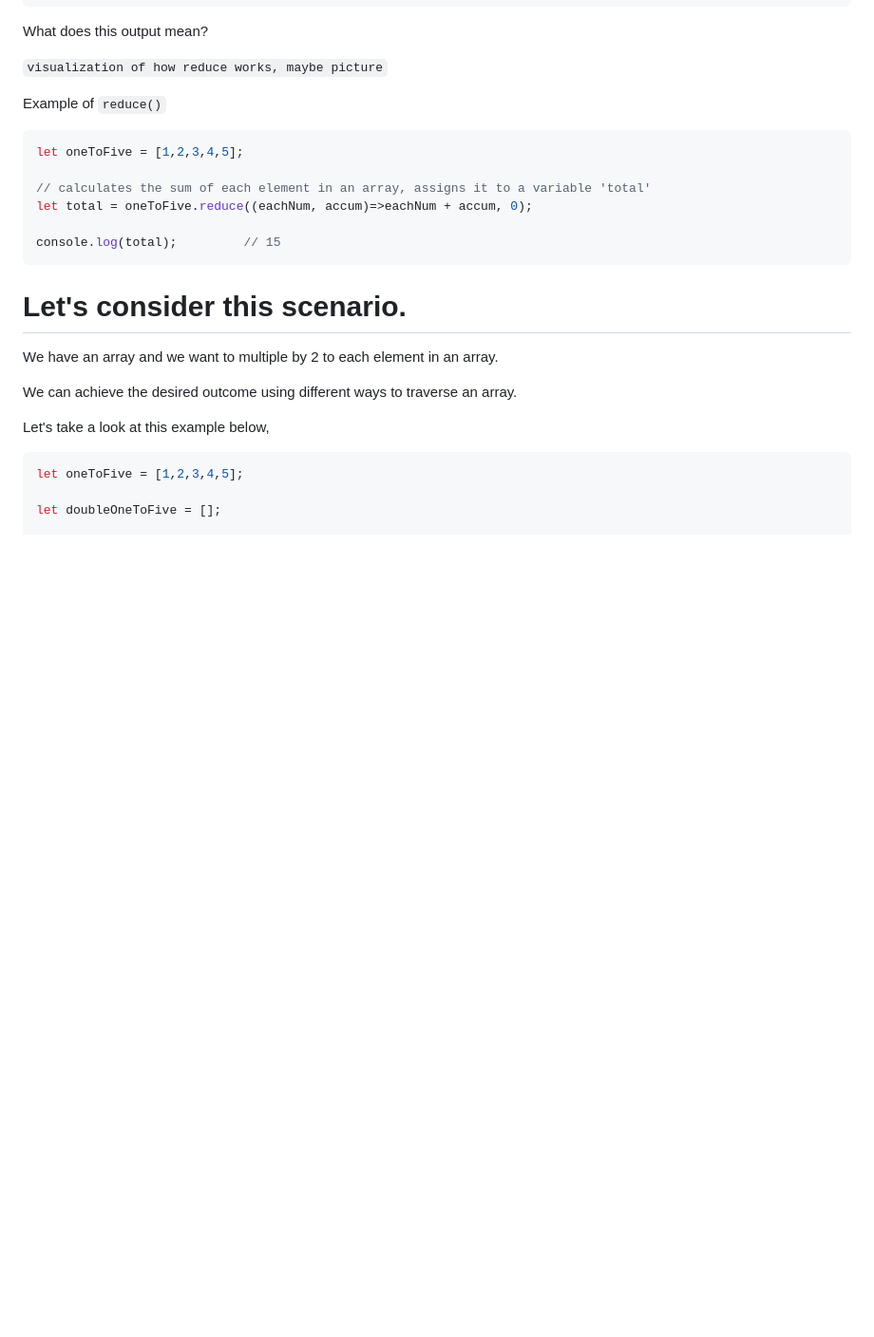
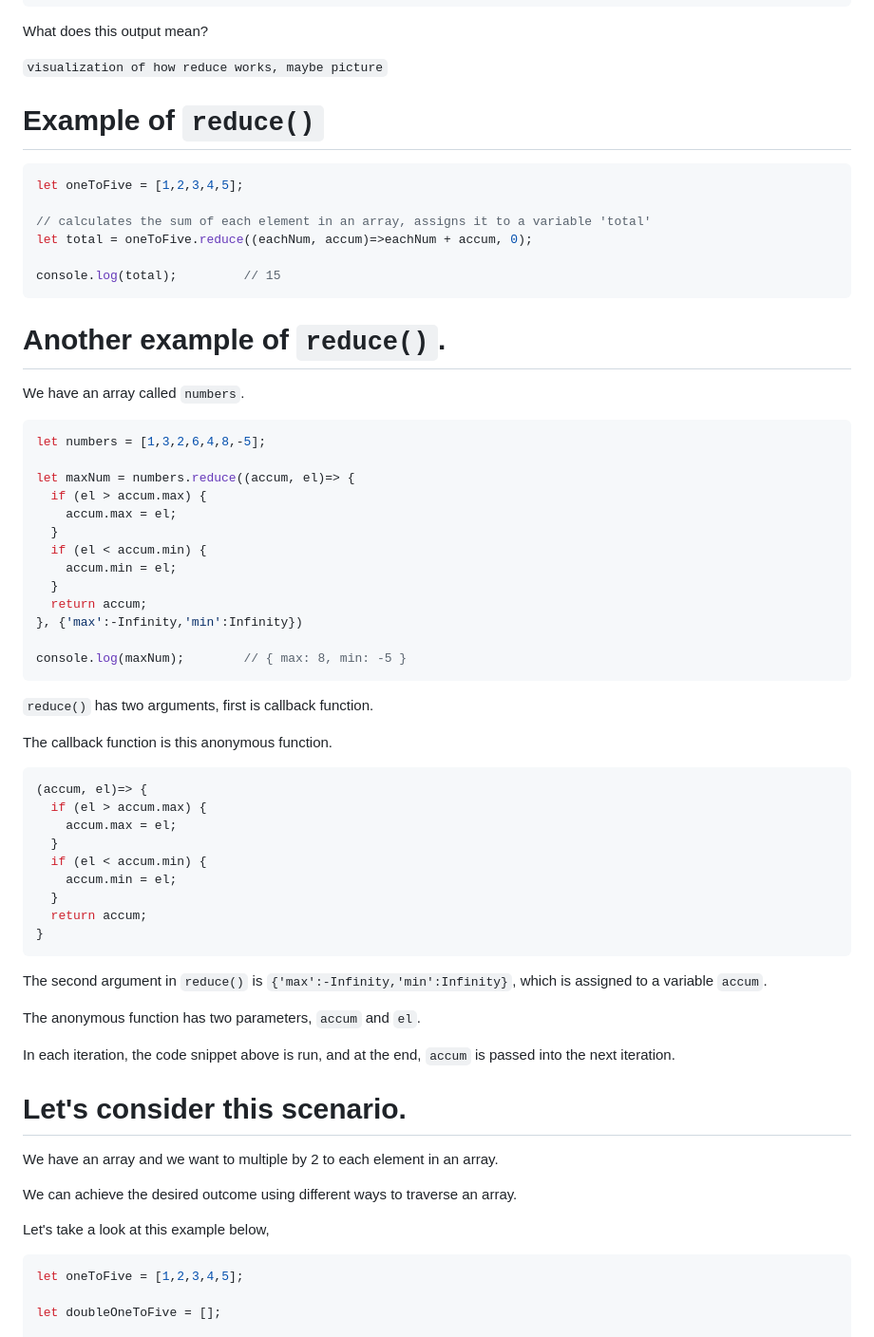
Before and after one commit to kjs29/Javascript, a Markdown page: today I learned/05.25 most common array operations.md, the part around the change. Shown: that part at 95% size. Rendered like a GitHub page; blank space fills up the shorter version.

````diff
--- a/today I learned/05.25 most common array operations.md
+++ b/today I learned/05.25 most common array operations.md
@@ -100,7 +100,7 @@ What does this output mean?
 
 `visualization of how reduce works, maybe picture`
 
-Example of `reduce()`
+# Example of `reduce()`
 
 ```js
 let oneToFive = [1,2,3,4,5];
@@ -110,6 +110,49 @@ let total = oneToFive.reduce((eachNum, accum)=>eachNum + accum, 0);
 
 console.log(total);         // 15
 ```
+
+# Another example of `reduce()`.
+
+We have an array called `numbers`.
+
+```js
+let numbers = [1,3,2,6,4,8,-5];
+
+let maxNum = numbers.reduce((accum, el)=> {
+  if (el > accum.max) {
+    accum.max = el;
+  }
+  if (el < accum.min) {
+    accum.min = el;
+  }
+  return accum;
+}, {'max':-Infinity,'min':Infinity})
+
+console.log(maxNum);        // { max: 8, min: -5 }
+```
+
+`reduce()` has two arguments, first is callback function.
+
+The callback function is this anonymous function.
+
+```js
+(accum, el)=> {
+  if (el > accum.max) {
+    accum.max = el;
+  }
+  if (el < accum.min) {
+    accum.min = el;
+  }
+  return accum;
+}
+```
+
+The second argument in `reduce()` is `{'max':-Infinity,'min':Infinity}`, which is assigned to a variable `accum`.
+
+The anonymous function has two parameters, `accum` and `el`.
+
+In each iteration, the code snippet above is run, and at the end, `accum` is passed into the next iteration.
+
 
 # Let's consider this scenario.
 
````
Also changed, not shown: exercises/object/double value.md (added, +32 -0 lines).
